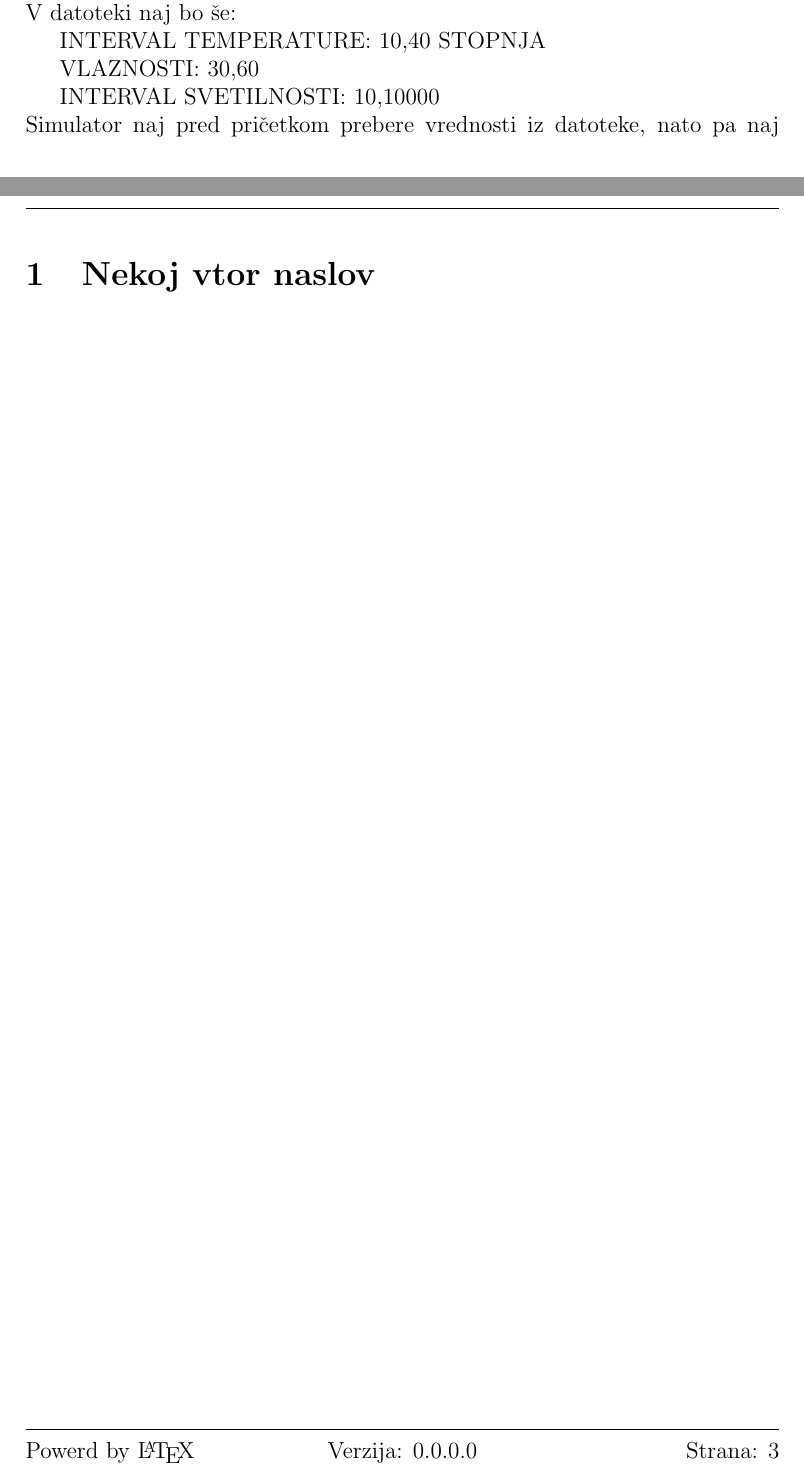
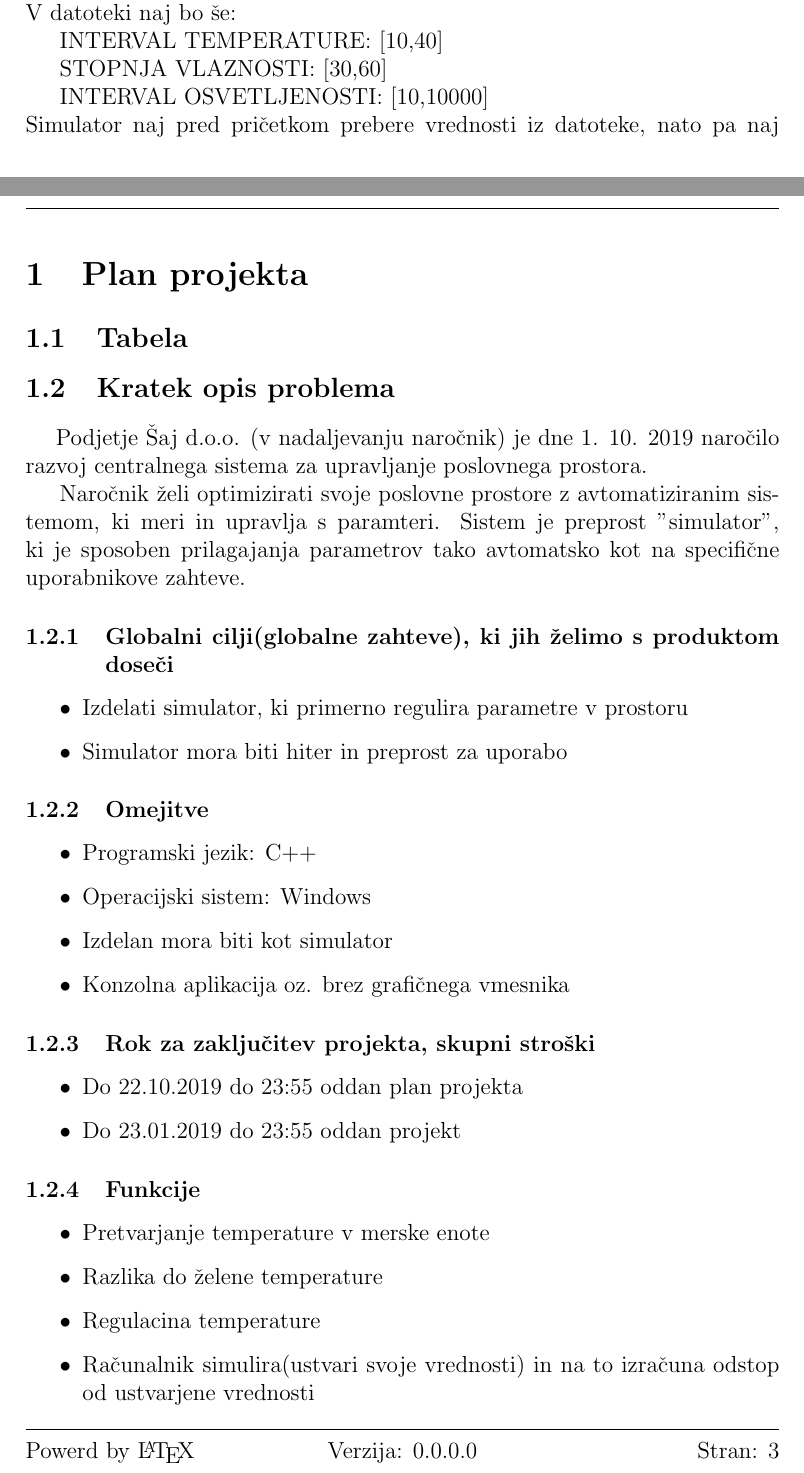
Before and after one commit to antonzezov/OPI_LV_csupp, a LaTeX document (doc01/plan.tex): two parts of pages 2 and 4 of 4 before the commit and two parts of pages 2 and 4 of 5 after it, joined at a grey line, cut so that both start at the same text. Compiled offline with pdfLaTeX.

Commit message:
Commit 002

```diff
--- a/doc02/plan.tex
+++ b/doc01/plan.tex
@@ -12,7 +12,7 @@
 \fancyhf{}
 \lfoot{Powerd by \LaTeX}
 \cfoot{Verzija: 0.0.0.0}
-\rfoot{Strana: \thepage}
+\rfoot{Stran: \thepage}
 
 \renewcommand{\headrulewidth}{0.5pt}
 \renewcommand{\footrulewidth}{0.5pt}
@@ -106,11 +106,11 @@
 	\\
 	V datoteki naj bo še:
 
-	INTERVAL TEMPERATURE: 10,40 STOPNJA
+	INTERVAL TEMPERATURE: [10,40]
 
-	VLAZNOSTI: 30,60
+	STOPNJA VLAZNOSTI: [30,60]
 
-	INTERVAL SVETILNOSTI: 10,10000
+	INTERVAL OSVETLJENOSTI: [10,10000]
 	\\
 	Simulator naj pred pričetkom prebere
 	vrednosti iz datoteke, nato pa naj omogoča izbiro med tremi načini delovanja:
@@ -146,4 +146,46 @@
 
 \newpage
 
-\section{Nekoj vtor naslov}
+\section{Plan projekta}
+
+	\subsection{Tabela}
+
+	\subsection{Kratek opis problema}
+
+		\hspace{1em} Podjetje Šaj d.o.o. (v nadaljevanju naročnik) je dne 1. 10. 2019 naročilo
+		razvoj centralnega sistema za upravljanje poslovnega prostora.
+
+		Naročnik želi optimizirati svoje poslovne prostore z avtomatiziranim sistemom,
+		ki meri in upravlja s paramteri. Sistem je preprost "simulator", ki je sposoben
+		prilagajanja parametrov tako avtomatsko kot na specifične uporabnikove zahteve.
+		\subsubsection{Globalni cilji(globalne zahteve), ki jih želimo s produktom doseči}
+
+		\begin{itemize}
+			\item Izdelati simulator, ki primerno regulira parametre v prostoru
+			\item Simulator mora biti hiter in preprost za uporabo
+		\end{itemize}
+
+		\subsubsection{Omejitve}
+
+				\begin{itemize}
+					\item Programski jezik: C++
+					\item Operacijski sistem: Windows
+					\item Izdelan mora biti kot simulator
+					\item Konzolna aplikacija oz. brez grafičnega vmesnika
+				\end{itemize}
+
+		\subsubsection{Rok za zaključitev projekta, skupni stroški}
+
+				\begin{itemize}
+					\item Do 22.10.2019 do 23:55 oddan plan projekta
+					\item Do 23.01.2019 do 23:55 oddan projekt
+				\end{itemize}
+
+		\subsubsection{Funkcije}
+
+				\begin{itemize}
+					\item Pretvarjanje temperature v merske enote
+					\item Razlika do želene temperature
+					\item Regulacina temperature
+					\item Računalnik simulira(ustvari svoje vrednosti) in na to	izračuna odstop od ustvarjene vrednosti
+				\end{itemize}
@@ -149,0 +197 @@
+					\item Delovanje v OS Windows
```
Also changed, not shown: doc01/plan.pdf (added), doc02/plan.pdf (deleted), doc01/plan.tex (23 more changed lines), 9 other files.
